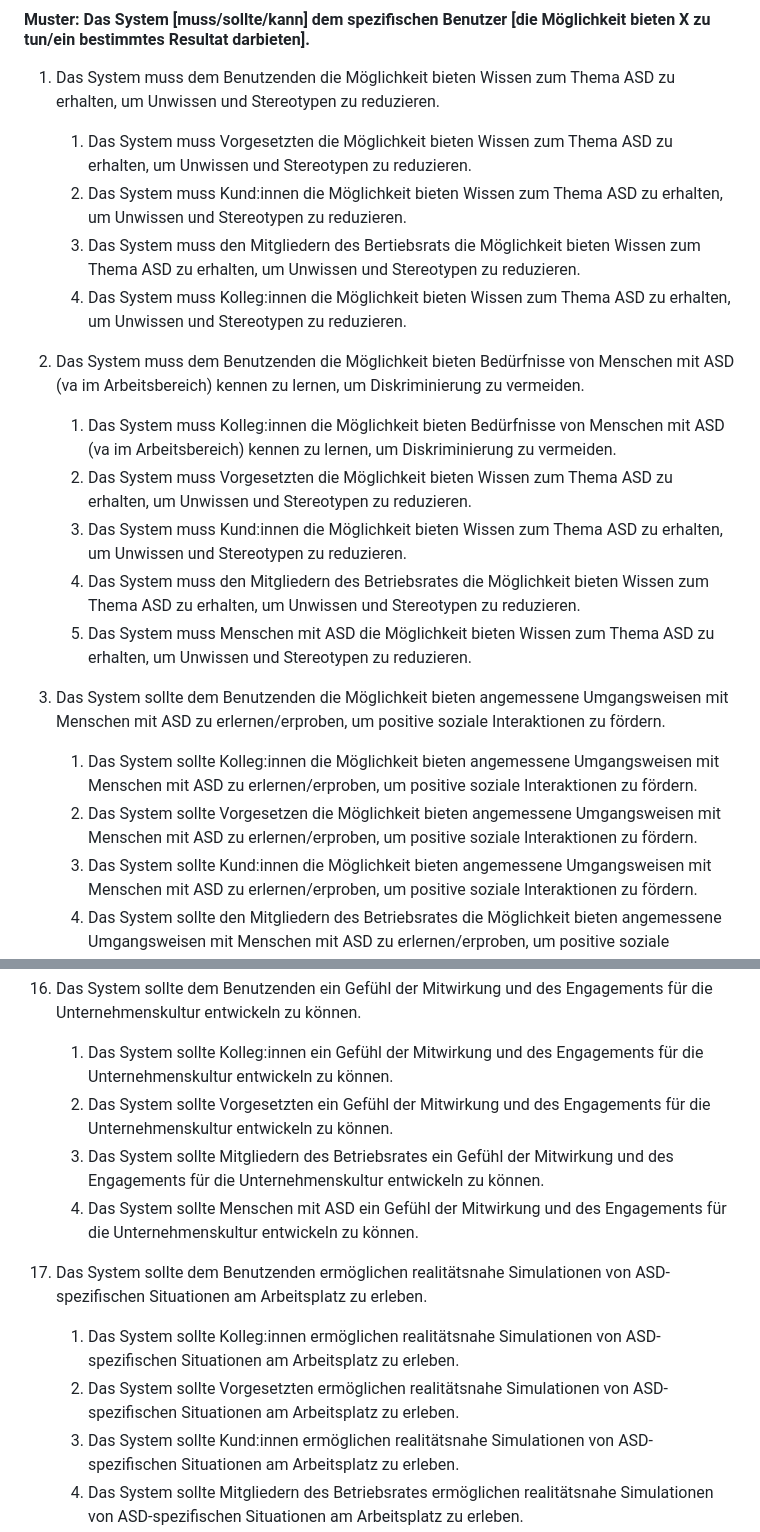
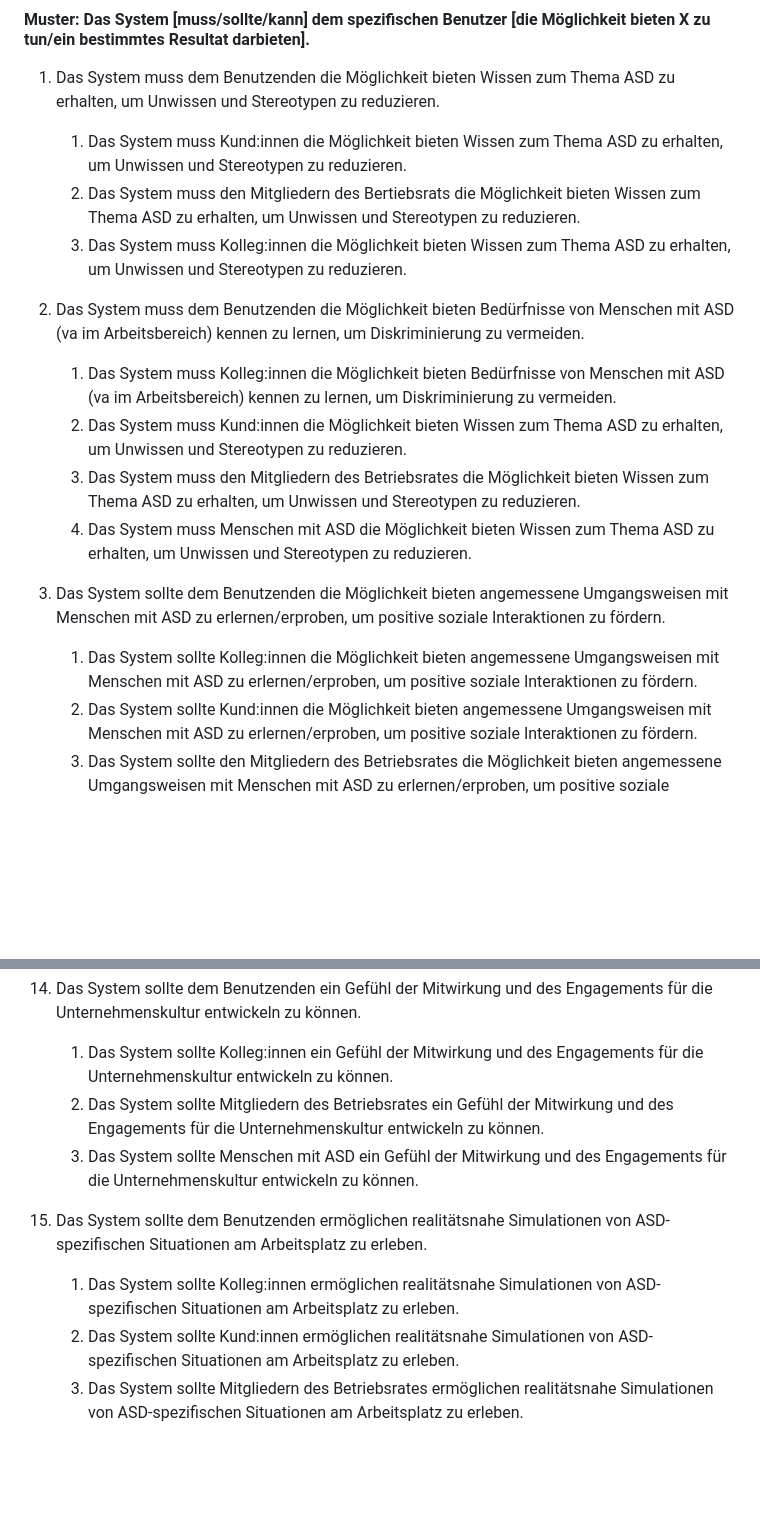
Before and after one commit to raziel-razmattaz/EPWS2324EngelHatzkeBreidbach, a Markdown page: Artefacts/Anforderungen.md, 2 parts joined by grey strips. Drawn GitHub-style; blank space fills up the shorter version.

```diff
--- a/Artefacts/Anforderungen.md
+++ b/Artefacts/Anforderungen.md
@@ -4,21 +4,18 @@
 ---
 #### Muster: Das System [muss/sollte/kann] dem spezifischen Benutzer [die Möglichkeit bieten X zu tun/ein bestimmtes Resultat darbieten].
 1. Das System muss dem Benutzenden die Möglichkeit bieten Wissen zum Thema ASD zu erhalten, um Unwissen und Stereotypen zu reduzieren.
-   1. Das System muss Vorgesetzten die Möglichkeit bieten Wissen zum Thema ASD zu erhalten, um Unwissen und Stereotypen zu reduzieren.
    1. Das System muss Kund:innen die Möglichkeit bieten Wissen zum Thema ASD zu erhalten, um Unwissen und Stereotypen zu reduzieren.
    1. Das System muss den Mitgliedern des Bertiebsrats die Möglichkeit bieten Wissen zum Thema ASD zu erhalten, um Unwissen und Stereotypen zu reduzieren.
    1. Das System muss Kolleg:innen die Möglichkeit bieten Wissen zum Thema ASD zu erhalten, um Unwissen und Stereotypen zu reduzieren.
 
 1. Das System muss dem Benutzenden die Möglichkeit bieten Bedürfnisse von Menschen mit ASD (va im Arbeitsbereich) kennen zu lernen, um Diskriminierung zu vermeiden.
    1. Das System muss Kolleg:innen die Möglichkeit bieten Bedürfnisse von Menschen mit ASD (va im Arbeitsbereich) kennen zu lernen, um Diskriminierung zu vermeiden.
-   1. Das System muss Vorgesetzten die Möglichkeit bieten Wissen zum Thema ASD zu erhalten, um Unwissen und Stereotypen zu reduzieren.
    1. Das System muss Kund:innen die Möglichkeit bieten Wissen zum Thema ASD zu erhalten, um Unwissen und Stereotypen zu reduzieren.
    1. Das System muss den Mitgliedern des Betriebsrates die Möglichkeit bieten Wissen zum Thema ASD zu erhalten, um Unwissen und Stereotypen zu reduzieren.
    1. Das System muss Menschen mit ASD die Möglichkeit bieten Wissen zum Thema ASD zu erhalten, um Unwissen und Stereotypen zu reduzieren.
 
 1. Das System sollte dem Benutzenden die Möglichkeit bieten angemessene Umgangsweisen mit Menschen mit ASD zu erlernen/erproben, um positive soziale Interaktionen zu fördern.
    1. Das System sollte Kolleg:innen die Möglichkeit bieten angemessene Umgangsweisen mit Menschen mit ASD zu erlernen/erproben, um positive soziale Interaktionen zu fördern.
-   1. Das System sollte Vorgesetzen die Möglichkeit bieten angemessene Umgangsweisen mit Menschen mit ASD zu erlernen/erproben, um positive soziale Interaktionen zu fördern.
    1. Das System sollte Kund:innen die Möglichkeit bieten angemessene Umgangsweisen mit Menschen mit ASD zu erlernen/erproben, um positive soziale Interaktionen zu fördern.
    1. Das System sollte den Mitgliedern des Betriebsrates die Möglichkeit bieten angemessene Umgangsweisen mit Menschen mit ASD zu erlernen/erproben, um positive soziale Interaktionen zu fördern.
    1. Das System sollte Menschen mit ASD die Möglichkeit bieten angemessene Umgangsweisen mit Menschen mit ASD zu erlernen/erproben, um positive soziale Interaktionen zu fördern.
@@ -102,13 +79,11 @@
 
 1. Das System sollte dem Benutzenden ein Gefühl der Mitwirkung und des Engagements für die Unternehmenskultur entwickeln zu können.
    1. Das System sollte Kolleg:innen ein Gefühl der Mitwirkung und des Engagements für die Unternehmenskultur entwickeln zu können.
-   1. Das System sollte Vorgesetzten ein Gefühl der Mitwirkung und des Engagements für die Unternehmenskultur entwickeln zu können.
    1. Das System sollte Mitgliedern des Betriebsrates ein Gefühl der Mitwirkung und des Engagements für die Unternehmenskultur entwickeln zu können.
    1. Das System sollte Menschen mit ASD ein Gefühl der Mitwirkung und des Engagements für die Unternehmenskultur entwickeln zu können.
 
 1. Das System sollte dem Benutzenden ermöglichen realitätsnahe Simulationen von ASD-spezifischen Situationen am Arbeitsplatz zu erleben.
    1. Das System sollte Kolleg:innen ermöglichen realitätsnahe Simulationen von ASD-spezifischen Situationen am Arbeitsplatz zu erleben.
-   1. Das System sollte Vorgesetzten ermöglichen realitätsnahe Simulationen von ASD-spezifischen Situationen am Arbeitsplatz zu erleben.
    1. Das System sollte Kund:innen ermöglichen realitätsnahe Simulationen von ASD-spezifischen Situationen am Arbeitsplatz zu erleben.
    1. Das System sollte Mitgliedern des Betriebsrates ermöglichen realitätsnahe Simulationen von ASD-spezifischen Situationen am Arbeitsplatz zu erleben.
    1. (Das System sollte Menschen mit ASD ermöglichen realitätsnahe Simulationen von ASD-spezifischen Situationen am Arbeitsplatz zu erleben, welche sich von ihren eigenen unterscheiden.)
```
Also changed, not shown: other parts of Artefacts/Anforderungen.md (+0 -20 lines).
